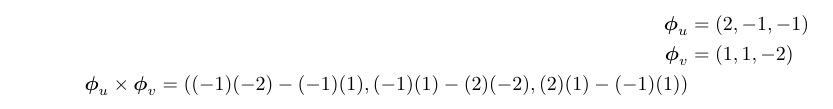
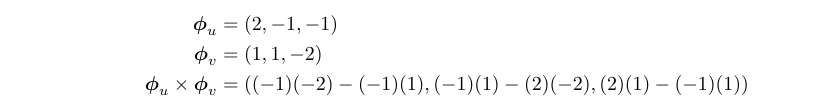
Before and after one commit to poonkeegan/school, a LaTeX document (matb42/a6.tex): part of page 6 of 10, cut so that both start at the same text. Compiled offline with pdfLaTeX.

Commit message:
Thu Mar  1 19:49:36 EST 2018

```diff
--- a/matb42/a6.tex
+++ b/matb42/a6.tex
@@ -106,7 +106,7 @@ Mar 6th 2018}
         \begin{align*}
             \boldsymbol \phi_u &= (2, -1, -1) \\
             \boldsymbol \phi_v &= (1,1,-2) \\
-            \boldsymbol \phi_u \times \boldsymbol \phi_v = ((-1)(-2) - (-1)(1), (-1)(1) - (2)(-2), (2)(1) - (-1)(1))
+            \boldsymbol \phi_u \times \boldsymbol \phi_v &= ((-1)(-2) - (-1)(1), (-1)(1) - (2)(-2), (2)(1) - (-1)(1))
         \end{align*}
     \end{enumerate}
     \newpage
```
Also changed, not shown: matb42/a6.pdf.
